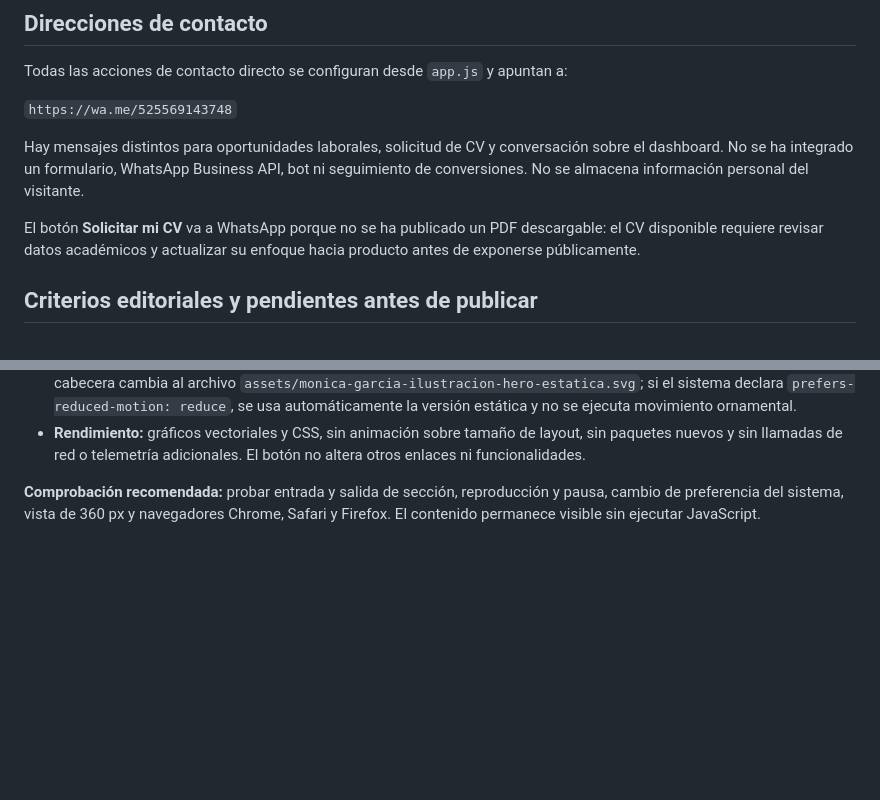
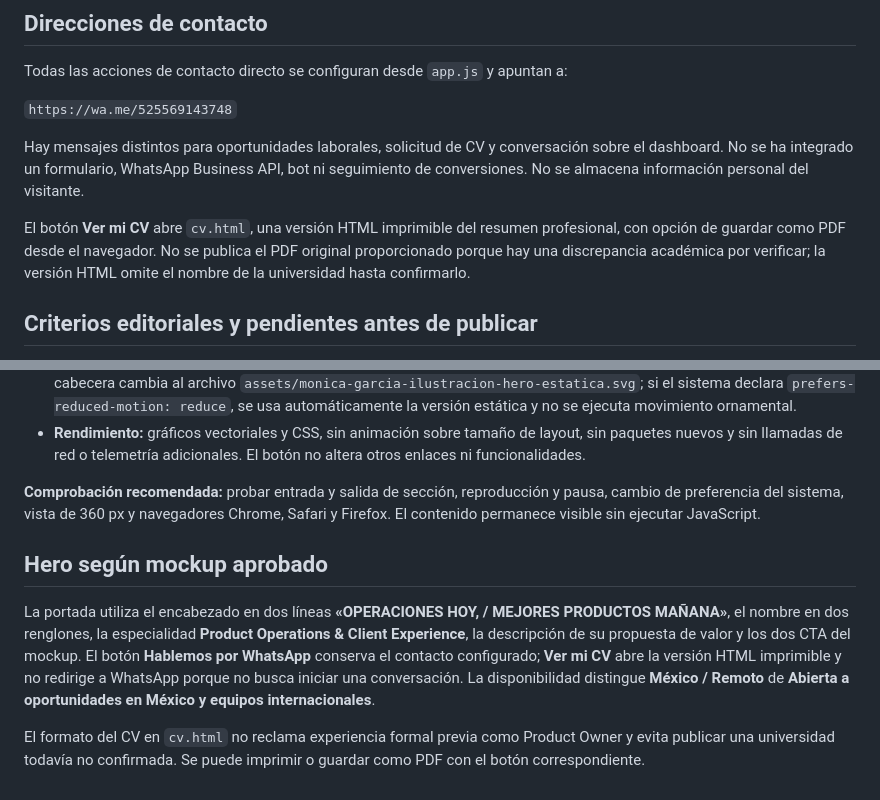
Before and after one commit to raumor911/monica-garcia-sitio-profesional, a Markdown page: README.md, 2 parts joined by grey strips. GitHub-like rendering; blank space fills up the shorter version.

Commit message:
docs: document approved hero composition and functional printable CV

```diff
--- a/README.md
+++ b/README.md
@@ -30,7 +30,7 @@ Todas las acciones de contacto directo se configuran desde `app.js` y apuntan a:
 
 Hay mensajes distintos para oportunidades laborales, solicitud de CV y conversación sobre el dashboard. No se ha integrado un formulario, WhatsApp Business API, bot ni seguimiento de conversiones. No se almacena información personal del visitante.
 
-El botón **Solicitar mi CV** va a WhatsApp porque no se ha publicado un PDF descargable: el CV disponible requiere revisar datos académicos y actualizar su enfoque hacia producto antes de exponerse públicamente.
+El botón **Ver mi CV** abre `cv.html`, una versión HTML imprimible del resumen profesional, con opción de guardar como PDF desde el navegador. No se publica el PDF original proporcionado porque hay una discrepancia académica por verificar; la versión HTML omite el nombre de la universidad hasta confirmarlo.
 
 ## Criterios editoriales y pendientes antes de publicar
 
@@ -78,3 +78,9 @@ La sección **Mi trayectoria** ahora muestra cinco experiencias en una sola lín
 - **Rendimiento:** gráficos vectoriales y CSS, sin animación sobre tamaño de layout, sin paquetes nuevos y sin llamadas de red o telemetría adicionales. El botón no altera otros enlaces ni funcionalidades.
 
 **Comprobación recomendada:** probar entrada y salida de sección, reproducción y pausa, cambio de preferencia del sistema, vista de 360 px y navegadores Chrome, Safari y Firefox. El contenido permanece visible sin ejecutar JavaScript.
+
+## Hero según mockup aprobado
+
+La portada utiliza el encabezado en dos líneas **«OPERACIONES HOY, / MEJORES PRODUCTOS MAÑANA»**, el nombre en dos renglones, la especialidad **Product Operations & Client Experience**, la descripción de su propuesta de valor y los dos CTA del mockup. El botón **Hablemos por WhatsApp** conserva el contacto configurado; **Ver mi CV** abre la versión HTML imprimible y no redirige a WhatsApp porque no busca iniciar una conversación. La disponibilidad distingue **México / Remoto** de **Abierta a oportunidades en México y equipos internacionales**.
+
+El formato del CV en `cv.html` no reclama experiencia formal previa como Product Owner y evita publicar una universidad todavía no confirmada. Se puede imprimir o guardar como PDF con el botón correspondiente.
```
